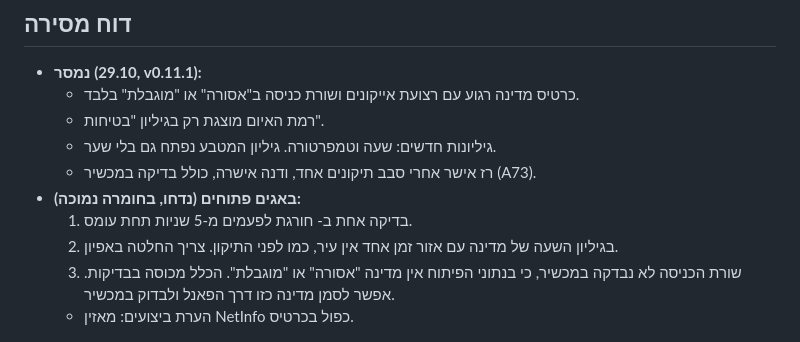
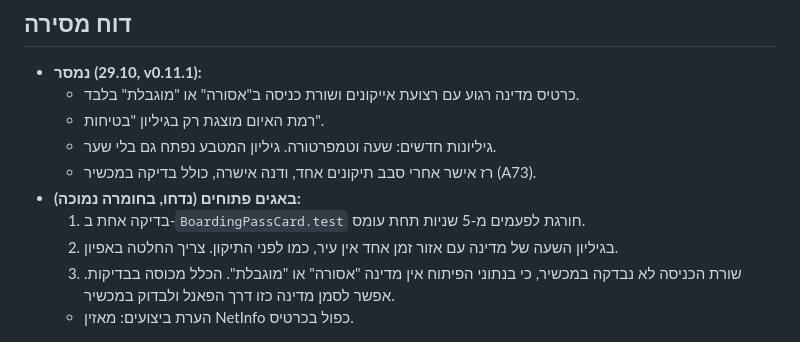
Before and after one commit to yossile94/Travel-app, a Markdown page: docs/sprints/fix-country-card.md, the part around the change. Rendered like a GitHub page.

Commit message:
docs(fix): report wording
Co-Authored-By: Claude Opus 5.5 <noreply@anthropic.com>

```diff
--- a/docs/sprints/fix-country-card.md
+++ b/docs/sprints/fix-country-card.md
@@ -72,7 +72,7 @@
   - גיליונות חדשים: שעה וטמפרטורה. גיליון המטבע נפתח גם בלי שער.
   - רז אישר אחרי סבב תיקונים אחד, ודנה אישרה, כולל בדיקה במכשיר (A73).
 - **באגים פתוחים (נדחו, בחומרה נמוכה):**
-  1. בדיקה אחת ב- חורגת לפעמים מ-5 שניות תחת עומס.
+  1. בדיקה אחת ב-`BoardingPassCard.test` חורגת לפעמים מ-5 שניות תחת עומס.
   2. בגיליון השעה של מדינה עם אזור זמן אחד אין עיר, כמו לפני התיקון. צריך החלטה באפיון.
   3. שורת הכניסה לא נבדקה במכשיר, כי בנתוני הפיתוח אין מדינה "אסורה" או "מוגבלת". הכלל מכוסה בבדיקות. אפשר לסמן מדינה כזו דרך הפאנל ולבדוק במכשיר.
   - הערת ביצועים: מאזין NetInfo כפול בכרטיס.
```
